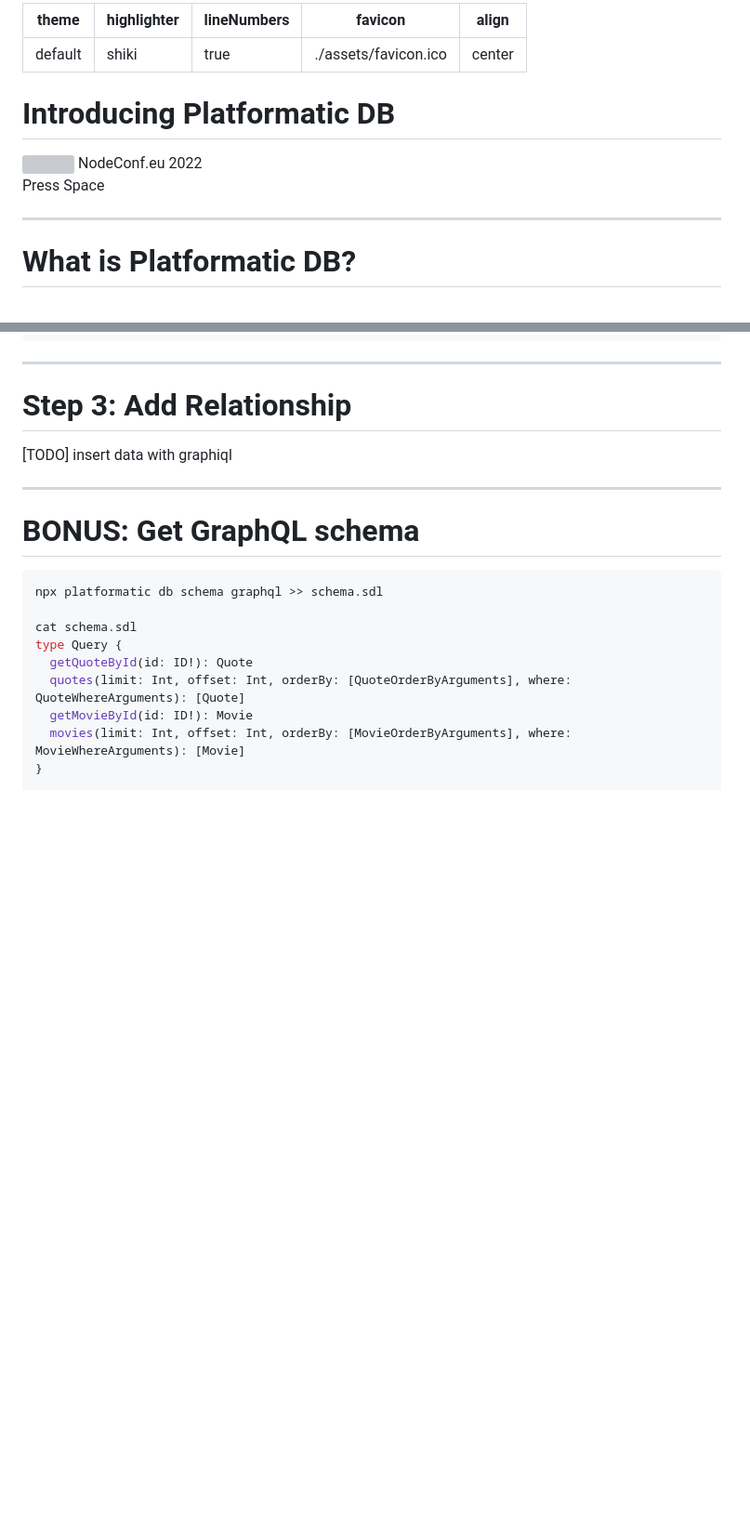
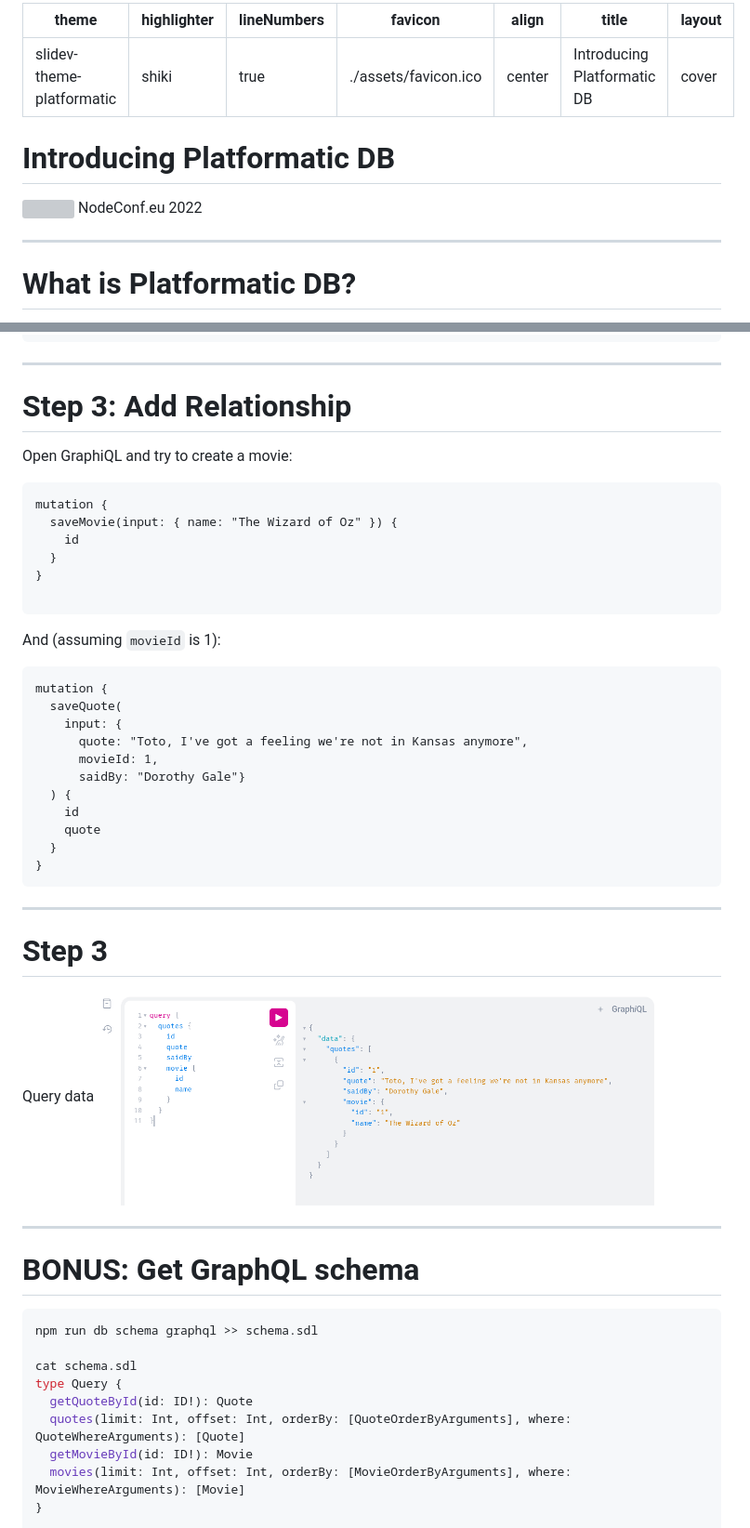
Before and after one commit to platformatic/db-workshop, a Markdown page: slides.md, 2 parts joined by grey strips. Shown: that part at 93% size. Drawn GitHub-style; pictures changed too: assets/step-3-query.png (added); blank space fills up the shorter version; grey boxes are pictures that could not be loaded.

Commit message:
wip, applied new theme

````diff
--- a/slides.md
+++ b/slides.md
@@ -1,9 +1,11 @@
 ---
-theme: default
+theme: slidev-theme-platformatic
 highlighter: shiki
 lineNumbers: true
-favicon: './assets/favicon.ico'
-align: 'center'
+favicon: ./assets/favicon.ico
+align: center
+title: Introducing Platformatic DB
+layout: cover
 ---
 
 # Introducing Platformatic DB
@@ -11,11 +13,9 @@ align: 'center'
 <img src="/assets/plt-logo.svg" width="200" height="200" class="center">
 NodeConf.eu 2022
 
-<div class="pt-12">
-  <span @click="$slidev.nav.next" class="px-2 py-1 rounded cursor-pointer" hover="bg-white bg-opacity-10">
-    Press Space&nbsp;<carbon:arrow-right class="inline"/>
-  </span>
-</div>
+
+<div class="logo" />
+
 
 <div class="abs-br m-6 flex gap-2">
   <a href="https://github.com/platformatic/platformatic" target="_blank" alt="GitHub"
@@ -25,7 +25,7 @@ NodeConf.eu 2022
 </div>
 
 <!--
-Do we need the NodeConf logo?
+Do we need the NodeConf logo
 -->
 
 ---
@@ -245,7 +266,38 @@ ALTER TABLE quotes ADD COLUMN movie_id INTEGER REFERENCES movies(id);
 
 # Step 3: Add Relationship
 
-[TODO] insert data with graphiql
+Open GraphiQL and try to create a movie:
+
+```graphql
+mutation {
+  saveMovie(input: { name: "The Wizard of Oz" }) {
+    id
+  }
+}
+
+```
+And (assuming `movieId` is 1):
+
+```graphql
+mutation {
+  saveQuote(
+    input: {
+      quote: "Toto, I've got a feeling we're not in Kansas anymore",
+      movieId: 1,
+      saidBy: "Dorothy Gale"}
+  ) {
+    id
+    quote
+  }
+}
+```
+
+---
+
+# Step 3
+
+Query data
+<img src="/assets/step-3-query.png" width="600" class="left">
 
 
 ---
@@ -253,7 +305,7 @@ ALTER TABLE quotes ADD COLUMN movie_id INTEGER REFERENCES movies(id);
 # BONUS: Get GraphQL schema
 
 ```shell
-npx platformatic db schema graphql >> schema.sdl
+npm run db schema graphql >> schema.sdl
 
 cat schema.sdl
 type Query {
````
Also changed, not shown: other parts of slides.md (+31 -10 lines), 1 other file.
